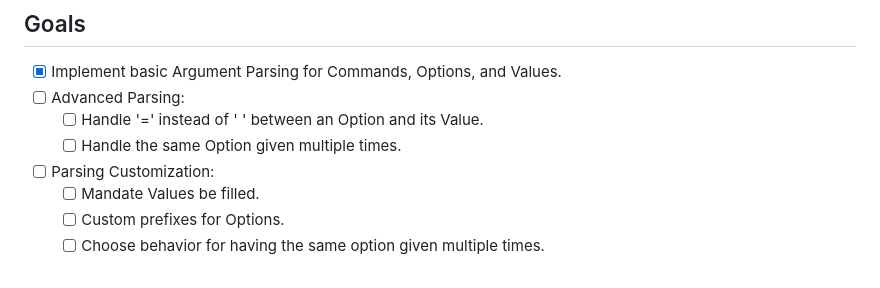
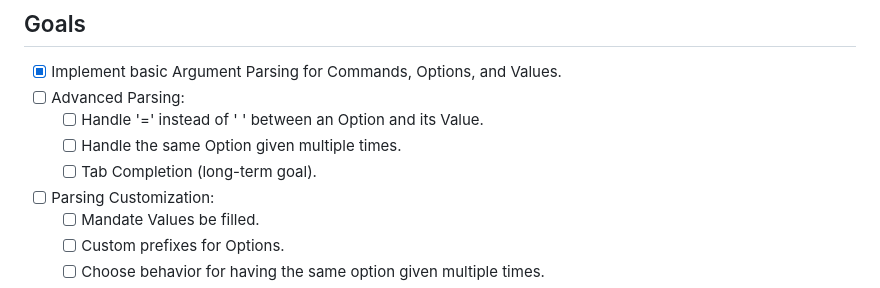
Before and after one commit to 00JCIV00/cova, a Markdown page: README.md, the part around one of its changes. GitHub-like rendering.

```diff
--- a/README.md
+++ b/README.md
@@ -13,6 +13,7 @@ Cova is based on the idea that Arguments will fall into one of three categories:
 - [ ] Advanced Parsing:
   - [ ] Handle '=' instead of ' ' between an Option and its Value.
   - [ ] Handle the same Option given multiple times.
+  - [ ] Tab Completion (long-term goal).
 - [ ] Parsing Customization:
   - [ ] Mandate Values be filled.
   - [ ] Custom prefixes for Options.
```
Also changed, not shown: other parts of README.md (+1 -1 lines), docs/cova_demo.gif (renamed from cova_demo.gif).
